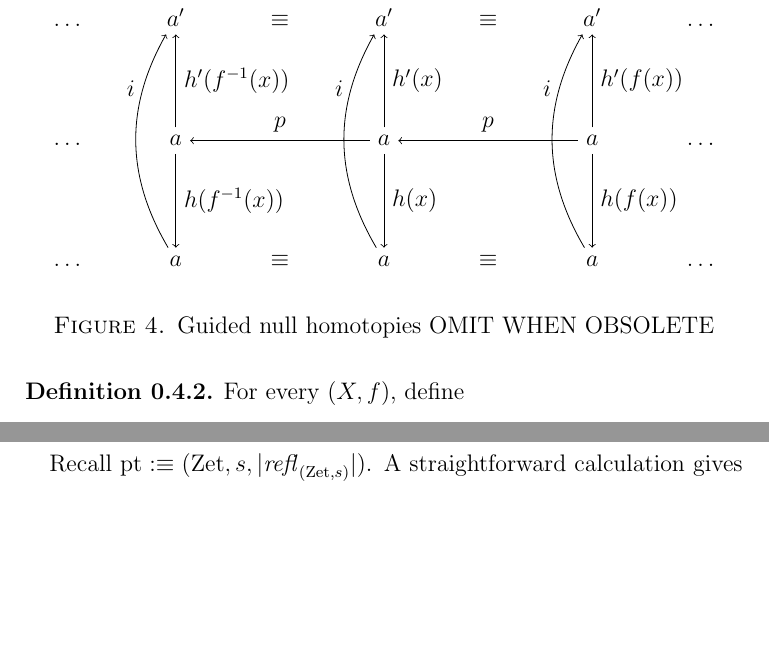
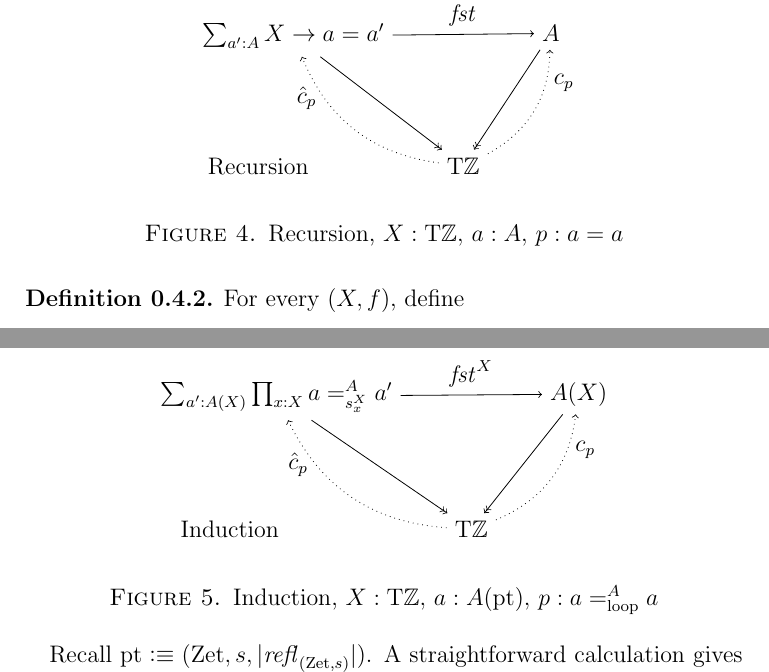
Before and after one commit to UniMath/SymmetryBook, a LaTeX paper (ZTors.tex): two parts of pages 6 and 7 of 9, joined at a grey line, cut at the place of the change, the shorter picture padded with empty space. Compiled offline with pdfLaTeX.

Commit message:
- old picture + 2 new ones

```diff
--- a/ZTors.tex
+++ b/ZTors.tex
@@ -395,24 +395,39 @@ with center $c_p(X,f,t)$ defined in the proof.
 \begin{figure}
 \begin{tikzpicture} %\large
    \matrix (m)
-   [matrix of math nodes, row sep=4em, column sep=3em, ampersand replacement=\&]
+   [matrix of math nodes, row sep=2em, column sep=2em, ampersand replacement=\&]
     {
-\ldots  \&  a' \&  \jdeq  \&  a' \& \jdeq \& a' \& \ldots\\
-\ldots  \&  a  \&         \&  a  \&       \& a  \& \ldots\\
-\ldots  \&  a  \&  \jdeq  \&  a  \& \jdeq \& a  \& \ldots\\};
-\draw[->] (m-2-2) -- (m-1-2)  node[midway,right]  {$h'(f^{-1}(x))$};
-\draw[->] (m-2-4) -- (m-1-4)  node[midway,right]  {$h'(x)$};
-\draw[->] (m-2-6) -- (m-1-6)  node[midway,right]  {$h'(f(x))$};
-\draw[->]  (m-2-4) -- (m-2-2)  node[midway,above] {$p$};
-\draw[->]  (m-2-6) -- (m-2-4)  node[midway,above] {$p$};
-\draw[->] (m-2-2) -- (m-3-2)  node[midway,right]  {$h(f^{-1}(x))$};
-\draw[->] (m-2-4) -- (m-3-4)  node[midway,right]  {$h(x)$};
-\draw[->] (m-2-6) -- (m-3-6)  node[midway,right]  {$h(f(x))$};
-\draw[->] (m-3-2) to[bend left=30] node[near end,left]{$i$} (m-1-2);
-\draw[->] (m-3-4) to[bend left=30] node[near end,left]{$i$} (m-1-4);
-\draw[->] (m-3-6) to[bend left=30] node[near end,left]{$i$} (m-1-6);
+\sum_{a':A} X\to a=a'               \&       \&  A  \\
+\\
+\text{Recursion}\quad\quad\quad     \& \TorZ \&      \\};
+
+\draw[->>] (m-1-1) -- (m-3-2);
+\draw[-> ] (m-1-1) -- (m-1-3) node[midway,above]  {$\fst$};
+\draw[->>] (m-1-3) -- (m-3-2);
+\draw[->,dotted] (m-3-2) to[bend left=30] node[near end,left]{$\hat{c}_p$} (m-1-1);
+\draw[->,dotted] (m-3-2) to[bend right=30] node[near end,right]{$c_p$} (m-1-3);
+
 \end{tikzpicture}
-\caption{\label{fig:guided-null-hmtps}Guided null homotopies OMIT WHEN OBSOLETE}
+\caption{\label{fig:TorZ-rec-and-ind}Recursion, $X:\TorZ,\, a:A,\, p:a=a$}
+\end{figure}
+
+\begin{figure}
+\begin{tikzpicture} %\large
+   \matrix (m)
+   [matrix of math nodes, row sep=2em, column sep=2em, ampersand replacement=\&]
+    {
+\sum_{a':A(X)} \prod_{x:X} a=^A_{s^X_x} a'\&       \& A(X)\\
+\\
+\text{Induction}\quad\quad\quad\quad  \& \TorZ \& \\};
+
+\draw[->>] (m-1-1) -- (m-3-2);
+\draw[-> ] (m-1-1) -- (m-1-3) node[midway,above]  {$\fst^X$};
+\draw[->>] (m-1-3) -- (m-3-2);
+\draw[->,dotted] (m-3-2) to[bend left=30] node[near end,left]{$\hat{c}_p$} (m-1-1);
+\draw[->,dotted] (m-3-2) to[bend right=30] node[near end,right]{$c_p$} (m-1-3);
+
+\end{tikzpicture}
+\caption{\label{fig:TorZ-rec-and-ind}Induction, $X:\TorZ,\, a:A(\pt),\, p:a=^A_{\Zloop} a$}
 \end{figure}
 
 \begin{definition}\label{def:TBN}
```
